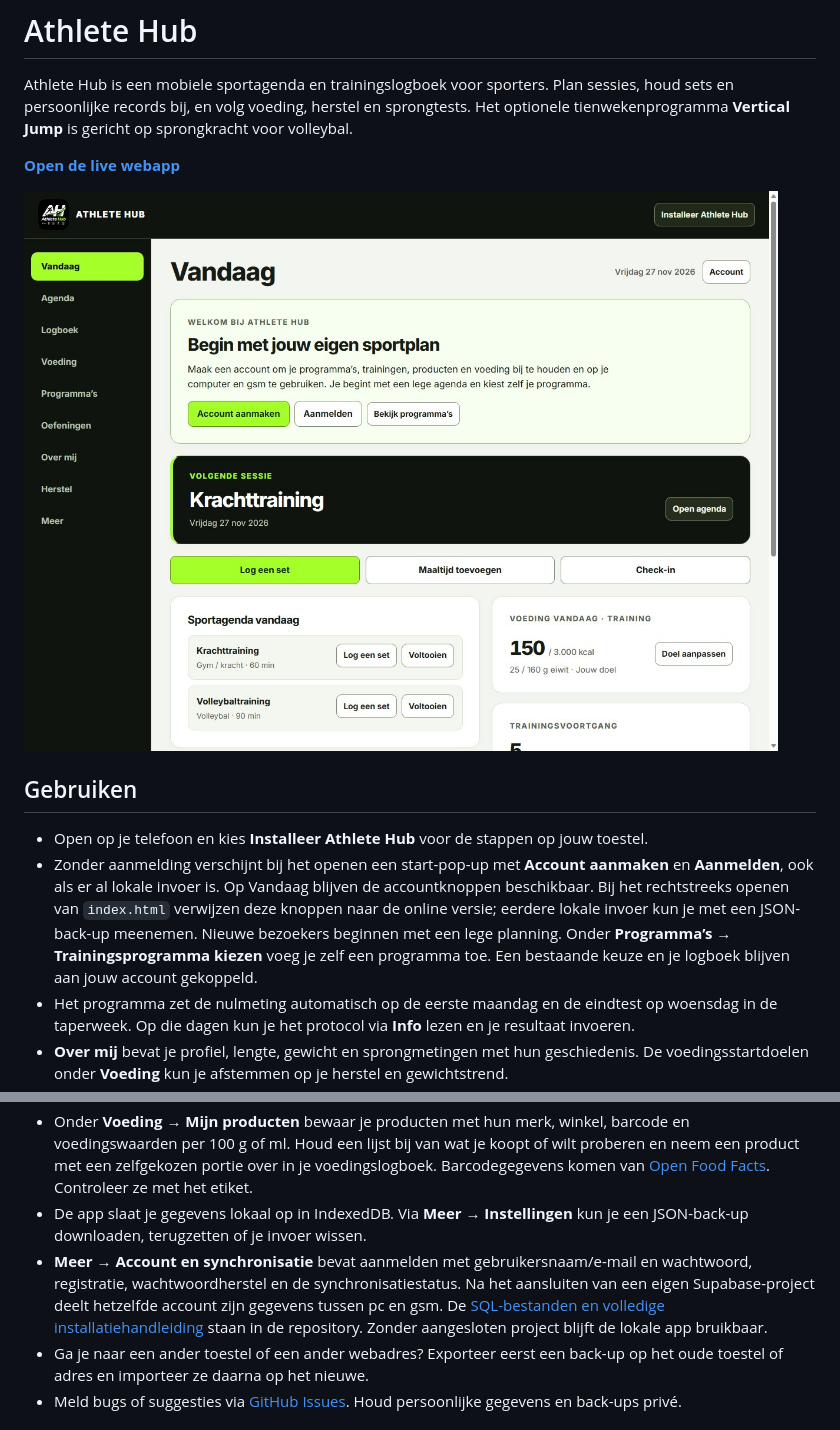
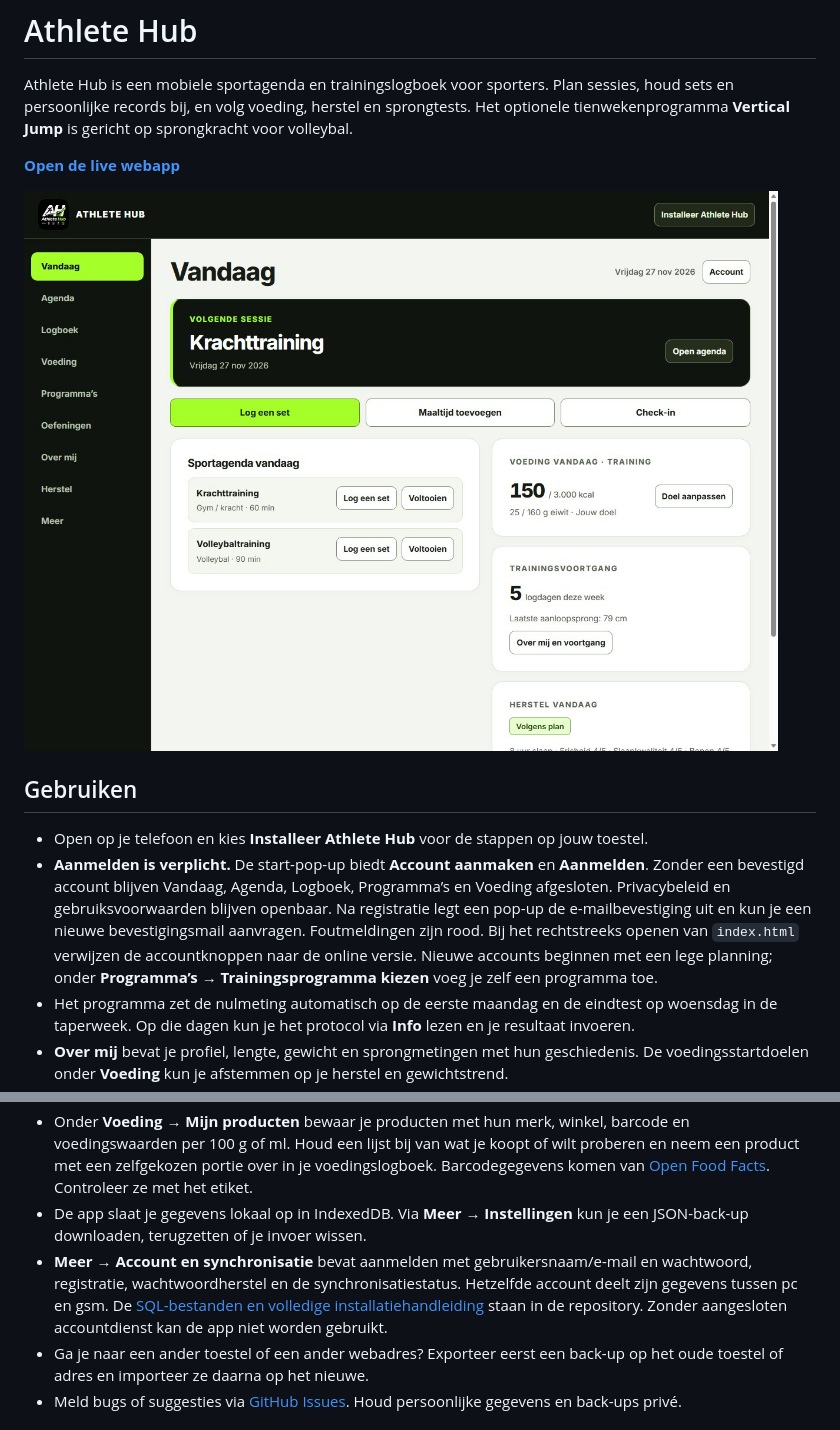
Before and after one commit to CDB5/athlete-hub, a Markdown page: README.md, 2 parts joined by grey strips. GitHub-like rendering; pictures changed too: screenshots/athlete-hub.jpg.

```diff
--- a/README.md
+++ b/README.md
@@ -9,13 +9,13 @@ Athlete Hub is een mobiele sportagenda en trainingslogboek voor sporters. Plan s
 ## Gebruiken
 
 - Open op je telefoon en kies **Installeer Athlete Hub** voor de stappen op jouw toestel.
-- Zonder aanmelding verschijnt bij het openen een start-pop-up met **Account aanmaken** en **Aanmelden**, ook als er al lokale invoer is. Op Vandaag blijven de accountknoppen beschikbaar. Bij het rechtstreeks openen van `index.html` verwijzen deze knoppen naar de online versie; eerdere lokale invoer kun je met een JSON-back-up meenemen. Nieuwe bezoekers beginnen met een lege planning. Onder **Programma’s → Trainingsprogramma kiezen** voeg je zelf een programma toe. Een bestaande keuze en je logboek blijven aan jouw account gekoppeld.
+- **Aanmelden is verplicht.** De start-pop-up biedt **Account aanmaken** en **Aanmelden**. Zonder een bevestigd account blijven Vandaag, Agenda, Logboek, Programma’s en Voeding afgesloten. Privacybeleid en gebruiksvoorwaarden blijven openbaar. Na registratie legt een pop-up de e-mailbevestiging uit en kun je een nieuwe bevestigingsmail aanvragen. Foutmeldingen zijn rood. Bij het rechtstreeks openen van `index.html` verwijzen de accountknoppen naar de online versie. Nieuwe accounts beginnen met een lege planning; onder **Programma’s → Trainingsprogramma kiezen** voeg je zelf een programma toe.
 - Het programma zet de nulmeting automatisch op de eerste maandag en de eindtest op woensdag in de taperweek. Op die dagen kun je het protocol via **Info** lezen en je resultaat invoeren.
 - **Over mij** bevat je profiel, lengte, gewicht en sprongmetingen met hun geschiedenis. De voedingsstartdoelen onder **Voeding** kun je afstemmen op je herstel en gewichtstrend.
 - Onder **Herstel** kun je **Polar Pacer Pro** kiezen en je waarden handmatig uit Polar Flow overnemen: onder andere slaap, Nightly Recharge, ochtend-rusthartslag en nachtelijke HRV. Hartslag en HRV krijgen een eigen referentie na minstens zeven eerdere metingen binnen 28 dagen. Het advies combineert deze trends met je eigen gevoel; de exacte afkapwaarden zijn coachingsregels. Bij de gymsessies van het Vertical Jump-programma kun je een lichtere variant kiezen en terugzetten. Er is geen automatische horlogekoppeling.
 - Onder **Voeding → Mijn producten** bewaar je producten met hun merk, winkel, barcode en voedingswaarden per 100 g of ml. Houd een lijst bij van wat je koopt of wilt proberen en neem een product met een zelfgekozen portie over in je voedingslogboek. Barcodegegevens komen van [Open Food Facts](https://world.openfoodfacts.org/). Controleer ze met het etiket.
 - De app slaat je gegevens lokaal op in IndexedDB. Via **Meer → Instellingen** kun je een JSON-back-up downloaden, terugzetten of je invoer wissen.
-- **Meer → Account en synchronisatie** bevat aanmelden met gebruikersnaam/e-mail en wachtwoord, registratie, wachtwoordherstel en de synchronisatiestatus. Na het aansluiten van een eigen Supabase-project deelt hetzelfde account zijn gegevens tussen pc en gsm. De [SQL-bestanden en volledige installatiehandleiding](supabase/README.md) staan in de repository. Zonder aangesloten project blijft de lokale app bruikbaar.
+- **Meer → Account en synchronisatie** bevat aanmelden met gebruikersnaam/e-mail en wachtwoord, registratie, wachtwoordherstel en de synchronisatiestatus. Hetzelfde account deelt zijn gegevens tussen pc en gsm. De [SQL-bestanden en volledige installatiehandleiding](supabase/README.md) staan in de repository. Zonder aangesloten accountdienst kan de app niet worden gebruikt.
 - Ga je naar een ander toestel of een ander webadres? Exporteer eerst een back-up op het oude toestel of adres en importeer ze daarna op het nieuwe.
 - Meld bugs of suggesties via [GitHub Issues](https://github.com/CDB5/athlete-hub/issues). Houd persoonlijke gegevens en back-ups privé.
 
```
Also changed, not shown: supabase/README.md (+3 -1 lines), 6 other files.
